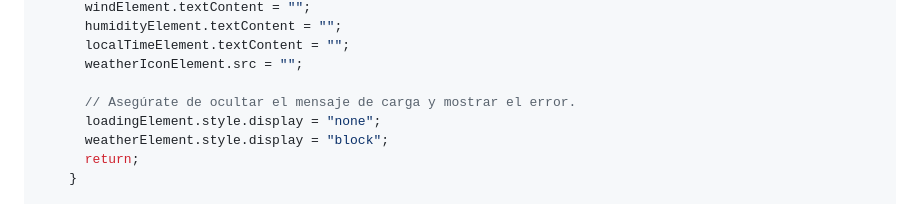
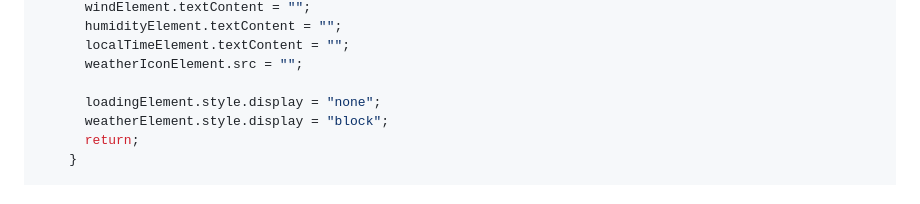
Before and after one commit to mosecoding/programacion-30-11, a Markdown page: docs/weather-app.md, the part around the change. GitHub-like rendering.

Commit message:
corrected-weather-md

```diff
--- a/docs/weather-app.md
+++ b/docs/weather-app.md
@@ -143,7 +143,6 @@ const fetchWeather = async (): Promise<void> => {
       localTimeElement.textContent = "";
       weatherIconElement.src = "";
 
-      // Asegúrate de ocultar el mensaje de carga y mostrar el error.
       loadingElement.style.display = "none";
       weatherElement.style.display = "block";
       return;
```
